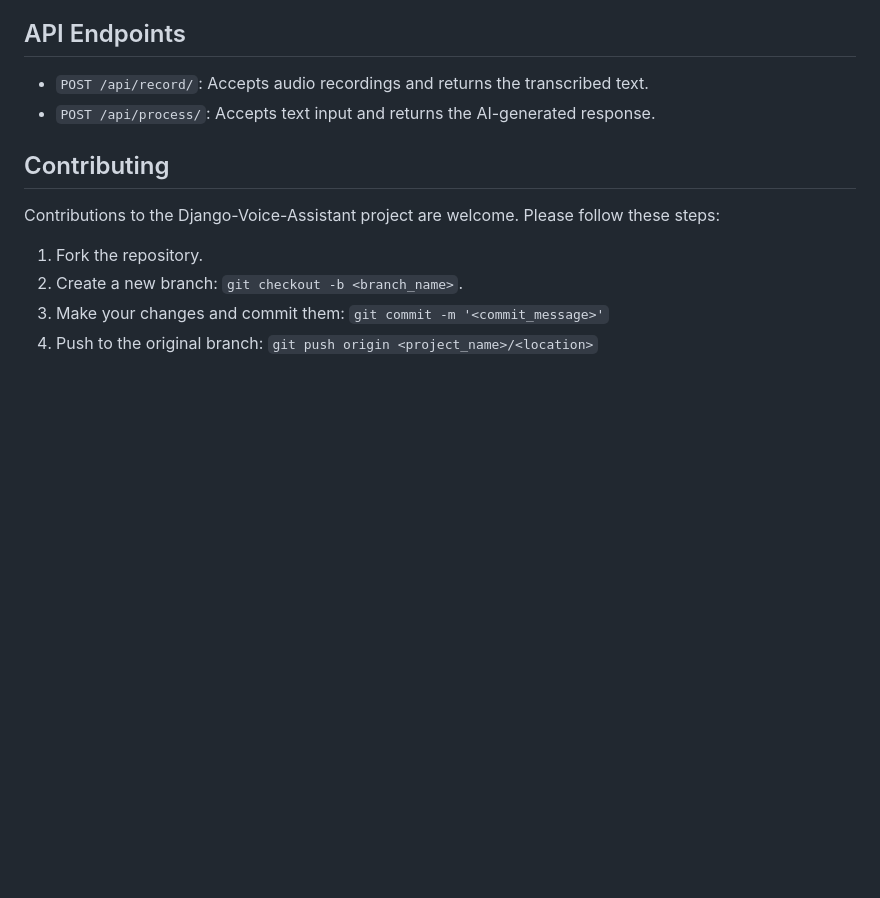
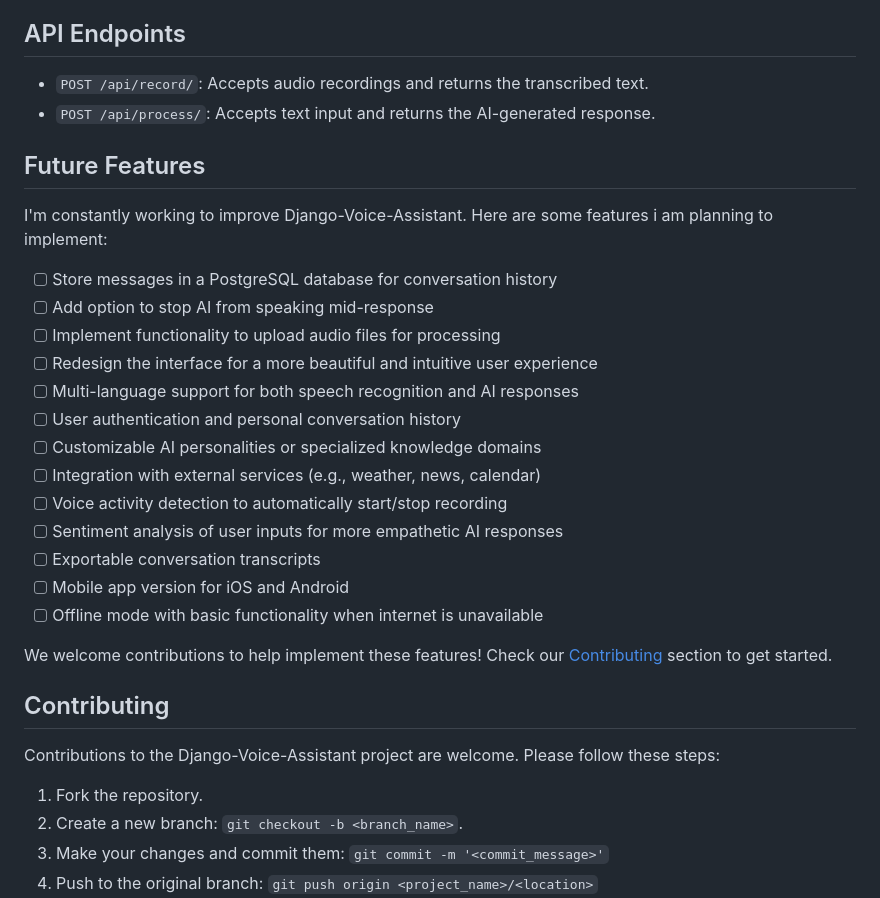
Before and after one commit to hounfodji/Super-Voice-Assistant, a Markdown page: Readme.md, the part around the change. Drawn GitHub-style; blank space fills up the shorter version.

```diff
--- a/Readme.md
+++ b/Readme.md
@@ -70,6 +70,26 @@ Before you begin, ensure you have met the following requirements:
 ## API Endpoints
 - `POST /api/record/`: Accepts audio recordings and returns the transcribed text.
 - `POST /api/process/`: Accepts text input and returns the AI-generated response.
+
+## Future Features
+I'm constantly working to improve Django-Voice-Assistant. Here are some features i am planning to implement:
+
+- [ ] Store messages in a PostgreSQL database for conversation history
+- [ ] Add option to stop AI from speaking mid-response
+- [ ] Implement functionality to upload audio files for processing
+- [ ] Redesign the interface for a more beautiful and intuitive user experience
+- [ ] Multi-language support for both speech recognition and AI responses
+- [ ] User authentication and personal conversation history
+- [ ] Customizable AI personalities or specialized knowledge domains
+- [ ] Integration with external services (e.g., weather, news, calendar)
+- [ ] Voice activity detection to automatically start/stop recording
+- [ ] Sentiment analysis of user inputs for more empathetic AI responses
+- [ ] Exportable conversation transcripts
+- [ ] Mobile app version for iOS and Android
+- [ ] Offline mode with basic functionality when internet is unavailable
+
+We welcome contributions to help implement these features! Check our [Contributing](#contributing) section to get started.
+
 ## Contributing
 Contributions to the Django-Voice-Assistant project are welcome. Please follow these steps:
 1. Fork the repository.
```
